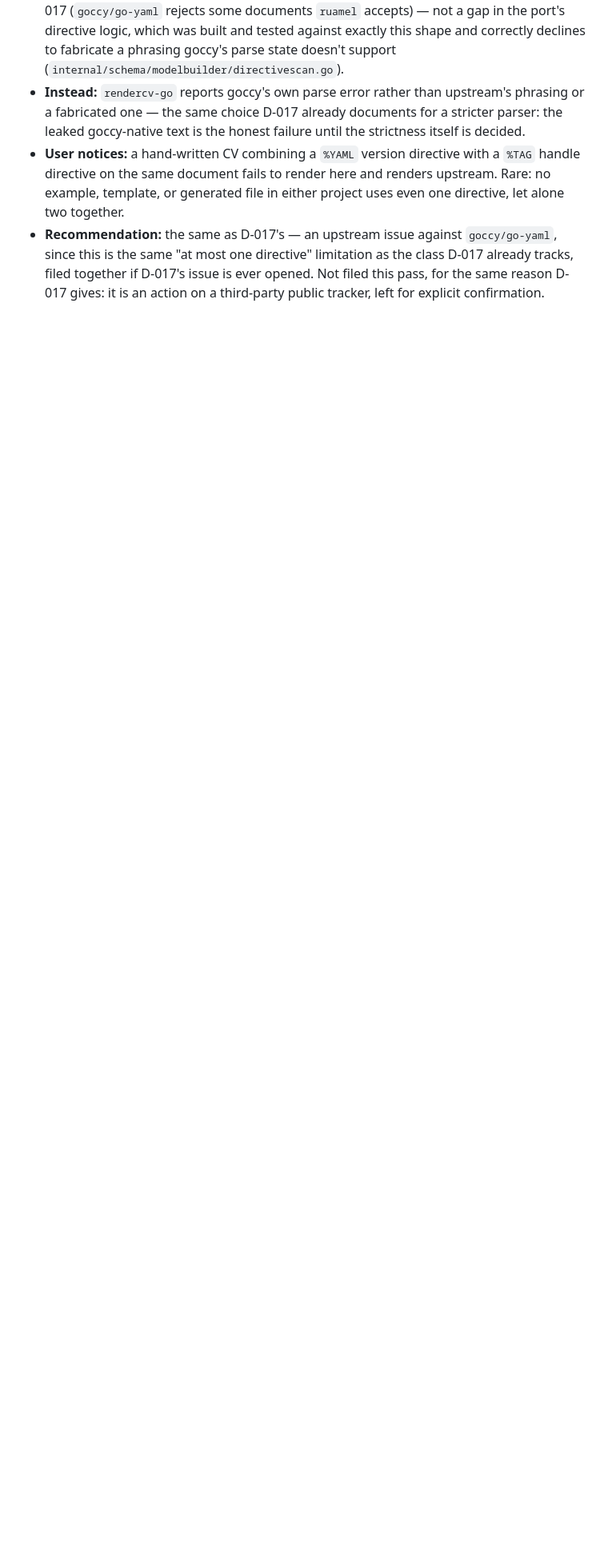
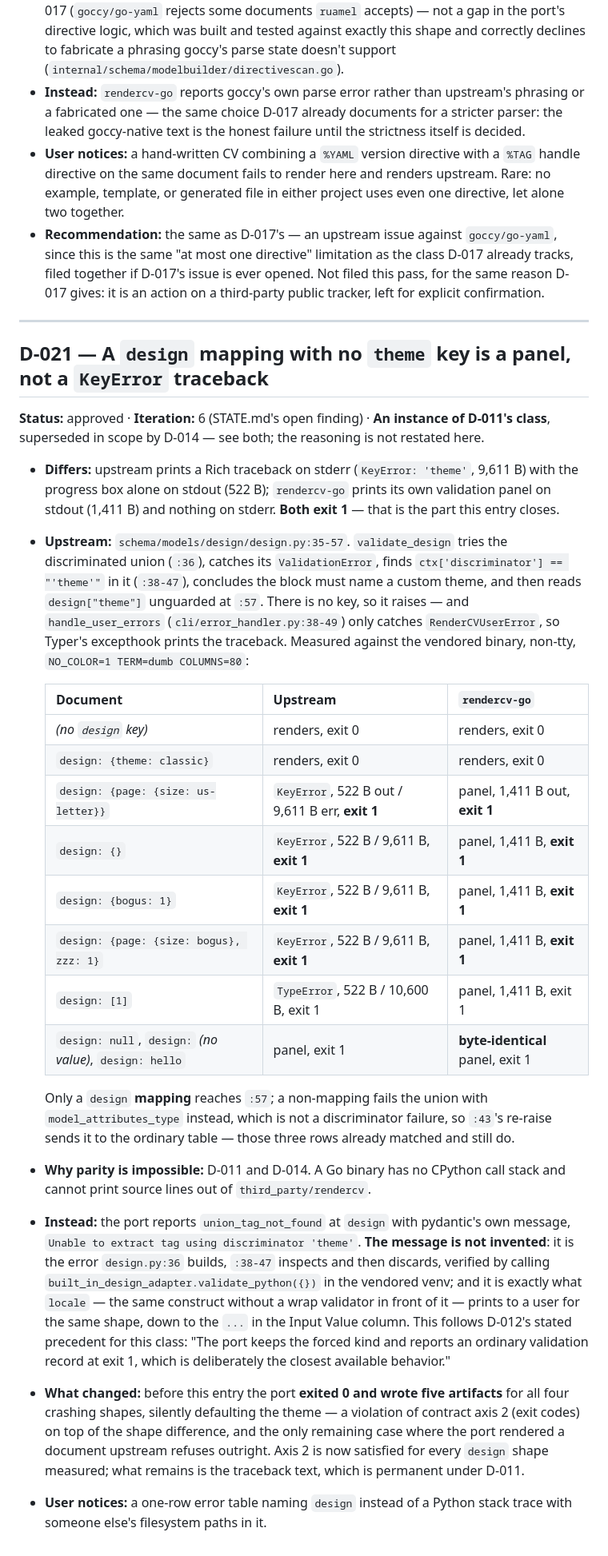
Before and after one commit to nonamecat19/rendercv-go, a Markdown page: specs/divergences.md, the part around the change. Shown at 80% size. Rendered like a GitHub page; blank space fills up the shorter version.

Commit message:
docs: record D-021, the missing theme key
Claude-Session: https://claude.ai/code/session_013MncanZZZeW5Ugmcff8z9A

```diff
--- a/specs/divergences.md
+++ b/specs/divergences.md
@@ -729,3 +729,52 @@ The last is the only case in this entry where the port renders and upstream does
   the same "at most one directive" limitation as the class D-017 already tracks, filed together if
   D-017's issue is ever opened. Not filed this pass, for the same reason D-017 gives: it is an action
   on a third-party public tracker, left for explicit confirmation.
+
+---
+
+## D-021 — A `design` mapping with no `theme` key is a panel, not a `KeyError` traceback
+
+**Status:** approved · **Iteration:** 6 (STATE.md's open finding) · **An instance of D-011's
+class**, superseded in scope by D-014 — see both; the reasoning is not restated here.
+
+- **Differs:** upstream prints a Rich traceback on stderr (`KeyError: 'theme'`, 9,611 B) with the
+  progress box alone on stdout (522 B); `rendercv-go` prints its own validation panel on stdout
+  (1,411 B) and nothing on stderr. **Both exit 1** — that is the part this entry closes.
+- **Upstream:** `schema/models/design/design.py:35-57`. `validate_design` tries the discriminated
+  union (`:36`), catches its `ValidationError`, finds `ctx['discriminator'] == "'theme'"` in it
+  (`:38-47`), concludes the block must name a custom theme, and then reads `design["theme"]`
+  unguarded at `:57`. There is no key, so it raises — and `handle_user_errors`
+  (`cli/error_handler.py:38-49`) only catches `RenderCVUserError`, so Typer's excepthook prints
+  the traceback. Measured against the vendored binary, non-tty, `NO_COLOR=1 TERM=dumb COLUMNS=80`:
+
+  | Document | Upstream | `rendercv-go` |
+  |---|---|---|
+  | *(no `design` key)* | renders, exit 0 | renders, exit 0 |
+  | `design: {theme: classic}` | renders, exit 0 | renders, exit 0 |
+  | `design: {page: {size: us-letter}}` | `KeyError`, 522 B out / 9,611 B err, **exit 1** | panel, 1,411 B out, **exit 1** |
+  | `design: {}` | `KeyError`, 522 B / 9,611 B, **exit 1** | panel, 1,411 B, **exit 1** |
+  | `design: {bogus: 1}` | `KeyError`, 522 B / 9,611 B, **exit 1** | panel, 1,411 B, **exit 1** |
+  | `design: {page: {size: bogus}, zzz: 1}` | `KeyError`, 522 B / 9,611 B, **exit 1** | panel, 1,411 B, **exit 1** |
+  | `design: [1]` | `TypeError`, 522 B / 10,600 B, exit 1 | panel, 1,411 B, exit 1 |
+  | `design: null`, `design:` *(no value)*, `design: hello` | panel, exit 1 | **byte-identical** panel, exit 1 |
+
+  Only a `design` **mapping** reaches `:57`; a non-mapping fails the union with
+  `model_attributes_type` instead, which is not a discriminator failure, so `:43`'s re-raise sends
+  it to the ordinary table — those three rows already matched and still do.
+- **Why parity is impossible:** D-011 and D-014. A Go binary has no CPython call stack and cannot
+  print source lines out of `third_party/rendercv`.
+- **Instead:** the port reports `union_tag_not_found` at `design` with pydantic's own message,
+  `Unable to extract tag using discriminator 'theme'`. **The message is not invented**: it is the
+  error `design.py:36` builds, `:38-47` inspects and then discards, verified by calling
+  `built_in_design_adapter.validate_python({})` in the vendored venv; and it is exactly what
+  `locale` — the same construct without a wrap validator in front of it — prints to a user for the
+  same shape, down to the `...` in the Input Value column. This follows D-012's stated precedent
+  for this class: "The port keeps the forced kind and reports an ordinary validation record at
+  exit 1, which is deliberately the closest available behavior."
+- **What changed:** before this entry the port **exited 0 and wrote five artifacts** for all four
+  crashing shapes, silently defaulting the theme — a violation of contract axis 2 (exit codes) on
+  top of the shape difference, and the only remaining case where the port rendered a document
+  upstream refuses outright. Axis 2 is now satisfied for every `design` shape measured; what
+  remains is the traceback text, which is permanent under D-011.
+- **User notices:** a one-row error table naming `design` instead of a Python stack trace with
+  someone else's filesystem paths in it.
```
